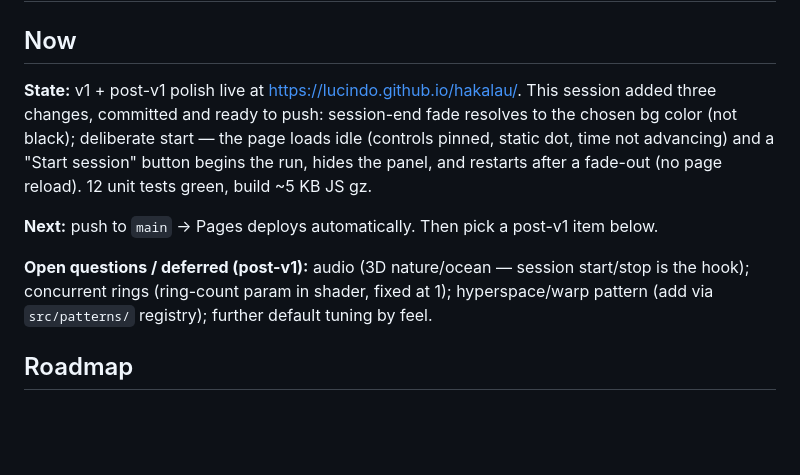
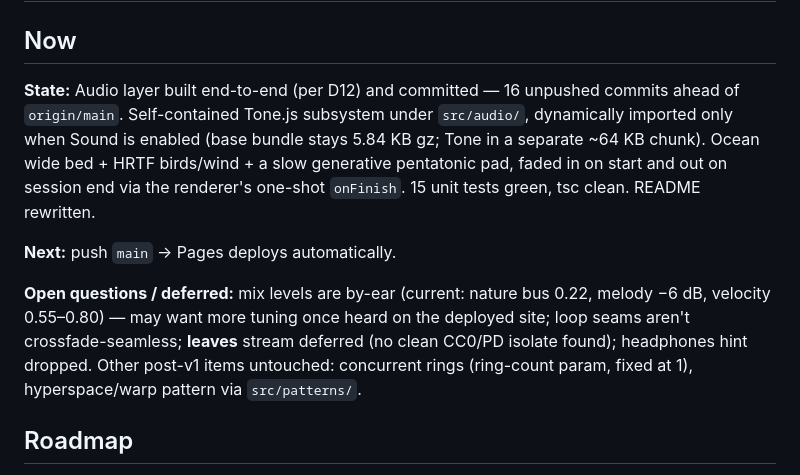
Before and after one commit to lucindo/hakalau, a Markdown page: .project/PLAN.md, the part around the change. GitHub-like rendering; blank space fills up the shorter version.

Commit message:
docs: checkpoint audio layer

```diff
--- a/.project/PLAN.md
+++ b/.project/PLAN.md
@@ -1,17 +1,19 @@
 # Plan — Hakalau Meditation Canvas
 
 ## Now
-**State:** v1 + post-v1 polish live at https://lucindo.github.io/hakalau/. This session added three
-changes, committed and ready to push: session-end fade resolves to the chosen bg color (not black);
-deliberate start — the page loads idle (controls pinned, static dot, time not advancing) and a "Start
-session" button begins the run, hides the panel, and restarts after a fade-out (no page reload). 12
-unit tests green, build ~5 KB JS gz.
+**State:** Audio layer built end-to-end (per D12) and committed — 16 unpushed commits ahead of
+`origin/main`. Self-contained Tone.js subsystem under `src/audio/`, dynamically imported only when
+Sound is enabled (base bundle stays 5.84 KB gz; Tone in a separate ~64 KB chunk). Ocean wide bed +
+HRTF birds/wind + a slow generative pentatonic pad, faded in on start and out on session end via the
+renderer's one-shot `onFinish`. 15 unit tests green, tsc clean. README rewritten.
 
-**Next:** push to `main` → Pages deploys automatically. Then pick a post-v1 item below.
+**Next:** push `main` → Pages deploys automatically.
 
-**Open questions / deferred (post-v1):** audio (3D nature/ocean — session start/stop is the hook);
-concurrent rings (ring-count param in shader, fixed at 1); hyperspace/warp pattern (add via
-`src/patterns/` registry); further default tuning by feel.
+**Open questions / deferred:** mix levels are by-ear (current: nature bus 0.22, melody −6 dB,
+velocity 0.55–0.80) — may want more tuning once heard on the deployed site; loop seams aren't
+crossfade-seamless; **leaves** stream deferred (no clean CC0/PD isolate found); headphones hint
+dropped. Other post-v1 items untouched: concurrent rings (ring-count param, fixed at 1),
+hyperspace/warp pattern via `src/patterns/`.
 
 ## Roadmap
 
```
